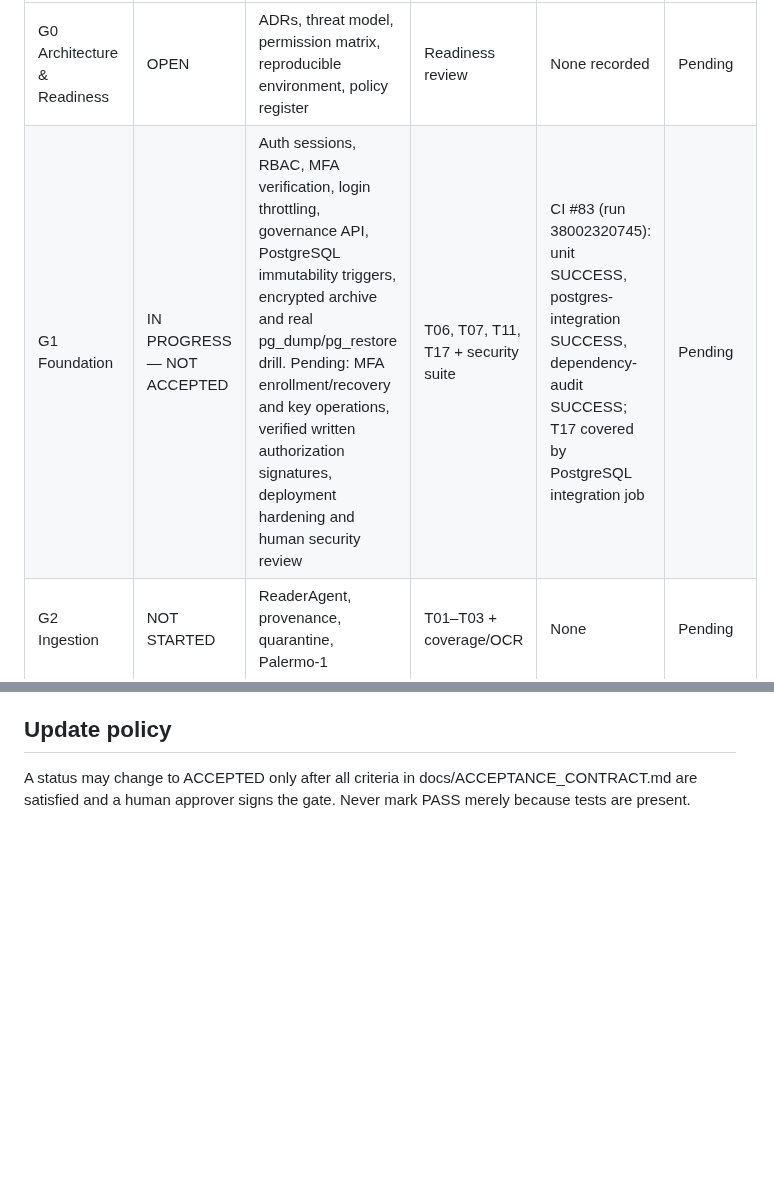
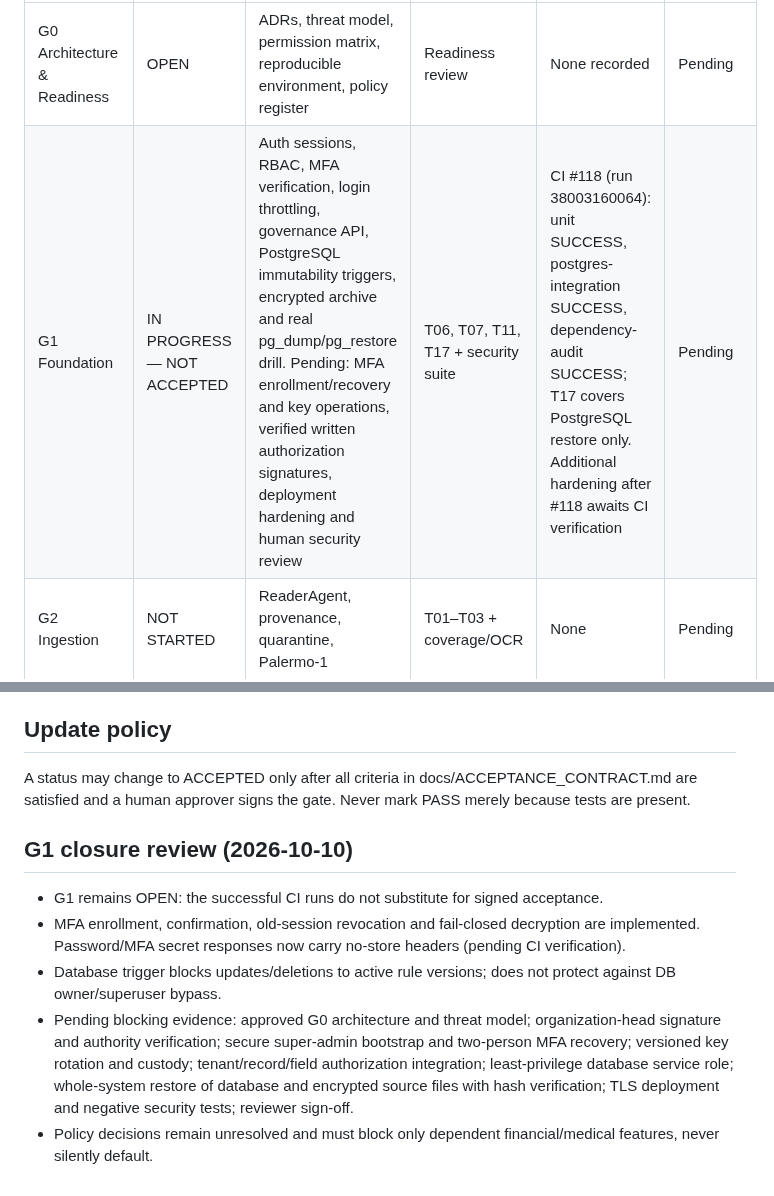
Before and after one commit to overurdream-collab/test2, a Markdown page: GATE_STATUS.md, 2 parts joined by grey strips. Drawn GitHub-style; blank space fills up the shorter version.

Commit message:
docs(g1): record verified CI evidence and outstanding acceptance blockers

```diff
--- a/GATE_STATUS.md
+++ b/GATE_STATUS.md
@@ -5,7 +5,7 @@ Updated: 2026-10-10. Repository: overurdream-collab/test2.
 | Gate | Status | Deliverables | Mandatory tests | Verified evidence | Approval |
 |---|---|---|---|---|---|
 | G0 Architecture & Readiness | OPEN | ADRs, threat model, permission matrix, reproducible environment, policy register | Readiness review | None recorded | Pending |
-| G1 Foundation | IN PROGRESS — NOT ACCEPTED | Auth sessions, RBAC, MFA verification, login throttling, governance API, PostgreSQL immutability triggers, encrypted archive and real pg_dump/pg_restore drill. Pending: MFA enrollment/recovery and key operations, verified written authorization signatures, deployment hardening and human security review | T06, T07, T11, T17 + security suite | CI #83 (run 38002320745): unit SUCCESS, postgres-integration SUCCESS, dependency-audit SUCCESS; T17 covered by PostgreSQL integration job | Pending |
+| G1 Foundation | IN PROGRESS — NOT ACCEPTED | Auth sessions, RBAC, MFA verification, login throttling, governance API, PostgreSQL immutability triggers, encrypted archive and real pg_dump/pg_restore drill. Pending: MFA enrollment/recovery and key operations, verified written authorization signatures, deployment hardening and human security review | T06, T07, T11, T17 + security suite | CI #118 (run 38003160064): unit SUCCESS, postgres-integration SUCCESS, dependency-audit SUCCESS; T17 covers PostgreSQL restore only. Additional hardening after #118 awaits CI verification | Pending |
 | G2 Ingestion | NOT STARTED | ReaderAgent, provenance, quarantine, Palermo-1 | T01–T03 + coverage/OCR | None | Pending |
 | G3 Reference | NOT STARTED | contracts, prices, beneficiaries, temporal versions | T04–T05 | None | Pending |
 | G4 Claims | NOT STARTED | batches, attachments, linkage, missing evidence | T09, T16 + volume | None | Pending |
@@ -31,3 +31,10 @@ Local focused development test run: 10 tests passed in 0.83s on 2026-10-10, usin
 
 ## Update policy
 A status may change to ACCEPTED only after all criteria in docs/ACCEPTANCE_CONTRACT.md are satisfied and a human approver signs the gate. Never mark PASS merely because tests are present.
+
+## G1 closure review (2026-10-10)
+- G1 remains OPEN: the successful CI runs do not substitute for signed acceptance.
+- MFA enrollment, confirmation, old-session revocation and fail-closed decryption are implemented. Password/MFA secret responses now carry no-store headers (pending CI verification).
+- Database trigger blocks updates/deletions to active rule versions; does not protect against DB owner/superuser bypass.
+- Pending blocking evidence: approved G0 architecture and threat model; organization-head signature and authority verification; secure super-admin bootstrap and two-person MFA recovery; versioned key rotation and custody; tenant/record/field authorization integration; least-privilege database service role; whole-system restore of database and encrypted source files with hash verification; TLS deployment and negative security tests; reviewer sign-off.
+- Policy decisions remain unresolved and must block only dependent financial/medical features, never silently default.
```
